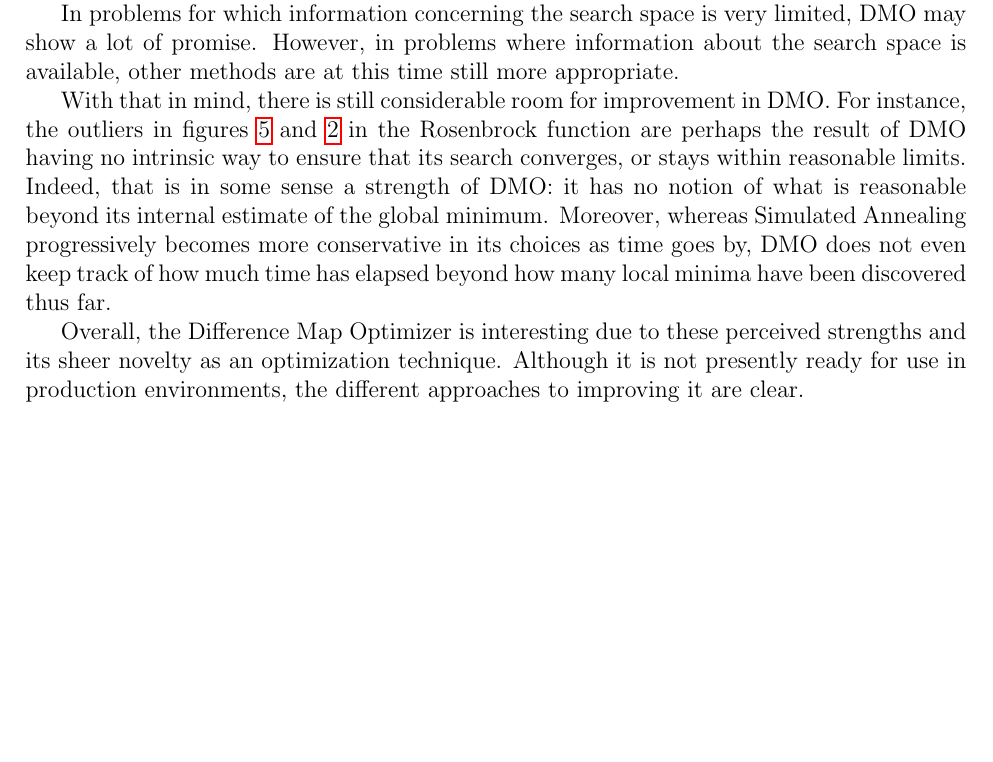
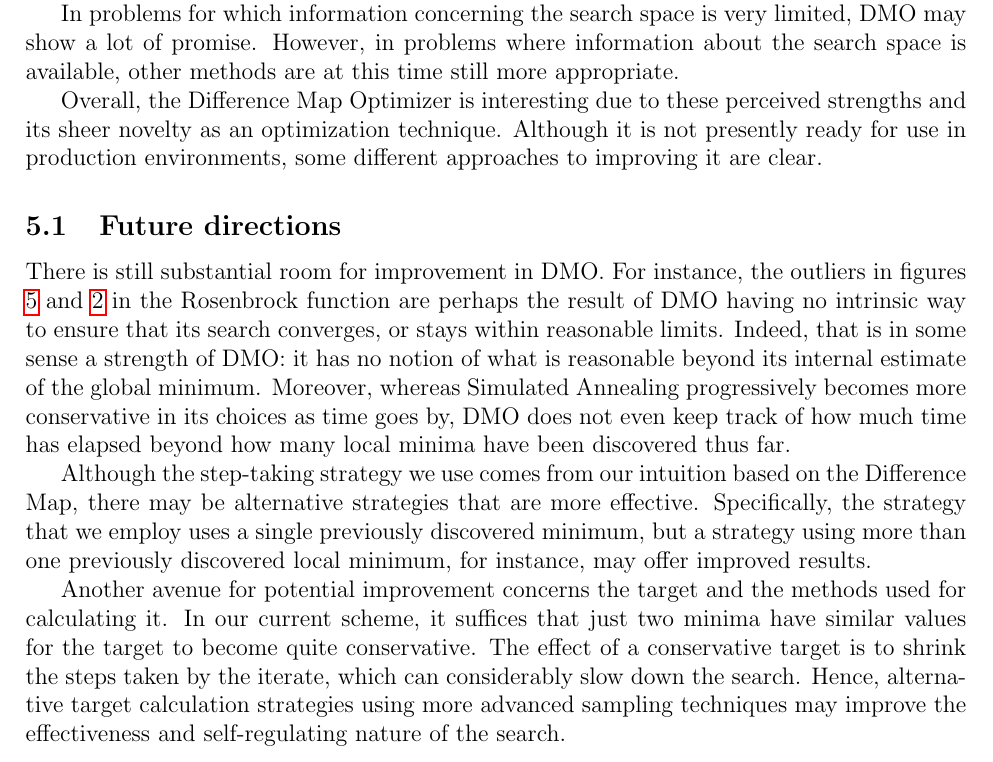
Before and after one commit to raytimbadev/school, a LaTeX paper (paper/writeup.tex): part of page 12 of 13, cut so that both start at the same text, the shorter picture padded with empty space. Compiled offline with pdfLaTeX.

Commit message:
refactor conclusion to include a future directions subsection

```diff
--- a/paper/writeup.tex
+++ b/paper/writeup.tex
@@ -511,20 +511,39 @@ DMO may show a lot of promise.
 However, in problems where information about the search space is available,
 other methods are at this time still more appropriate.
 
-With that in mind, there is still considerable room for improvement in DMO. For
-instance, the outliers in figures \ref{fig:good-data} and \ref{fig:bad-data} in
-the Rosenbrock function are perhaps the result of DMO having no intrinsic way
-to ensure that its search converges, or stays within reasonable limits. Indeed,
-that is in some sense a strength of DMO: it has no notion of what is reasonable
-beyond its internal estimate of the global minimum. Moreover, whereas Simulated
-Annealing progressively becomes more conservative in its choices as time goes
-by, DMO does not even keep track of how much time has elapsed beyond how many
-local minima have been discovered thus far.
-
 Overall, the Difference Map Optimizer is interesting due to these perceived
 strengths and its sheer novelty as an optimization technique. Although it is
-not presently ready for use in production environments, the different
+not presently ready for use in production environments, some different
 approaches to improving it are clear.
+
+
+\subsection{Future directions}
+
+There is still substantial room for improvement in DMO.
+For instance, the outliers in figures \ref{fig:good-data} and
+\ref{fig:bad-data} in the Rosenbrock function are perhaps the result of DMO
+having no intrinsic way to ensure that its search converges, or stays within
+reasonable limits.
+Indeed, that is in some sense a strength of DMO: it has no notion of what is
+reasonable beyond its internal estimate of the global minimum.
+Moreover, whereas Simulated Annealing progressively becomes more
+conservative in its choices as time goes by, DMO does not even keep track of
+how much time has elapsed beyond how many local minima have been discovered
+thus far.
+
+Although the step-taking strategy we use comes from our intuition based on
+the Difference Map, there may be alternative strategies that are more
+effective. Specifically, the strategy that we employ uses a single
+previously discovered minimum, but a strategy using more than one previously
+discovered local minimum, for instance, may offer improved results.
+
+Another avenue for potential improvement concerns the target and the methods
+used for calculating it. In our current scheme, it suffices that just two
+minima have similar values for the target to become quite conservative. The
+effect of a conservative target is to shrink the steps taken by the iterate,
+which can considerably slow down the search. Hence, alternative target
+calculation strategies using more advanced sampling techniques may improve
+the effectiveness and self-regulating nature of the search.
 
 \pagebreak
 
```
